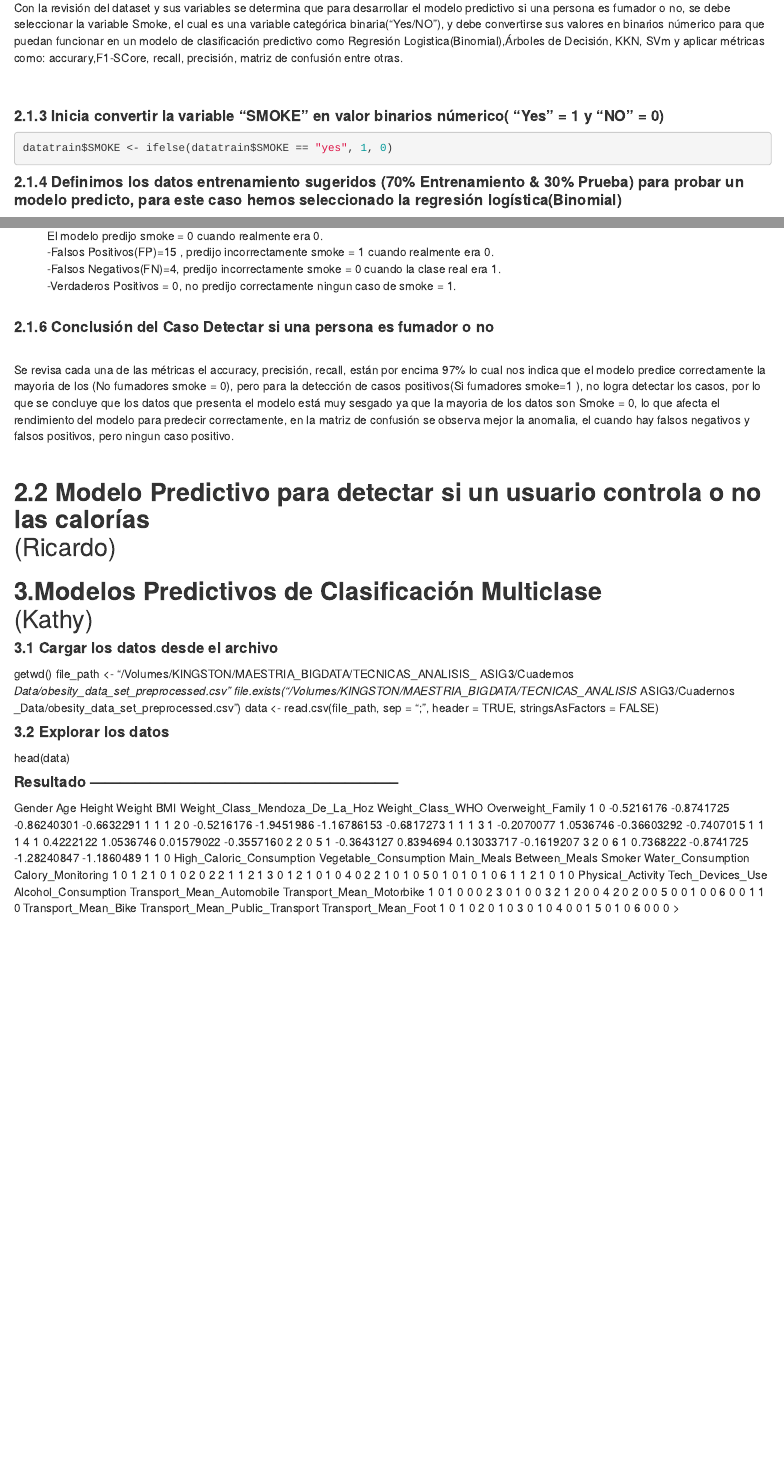
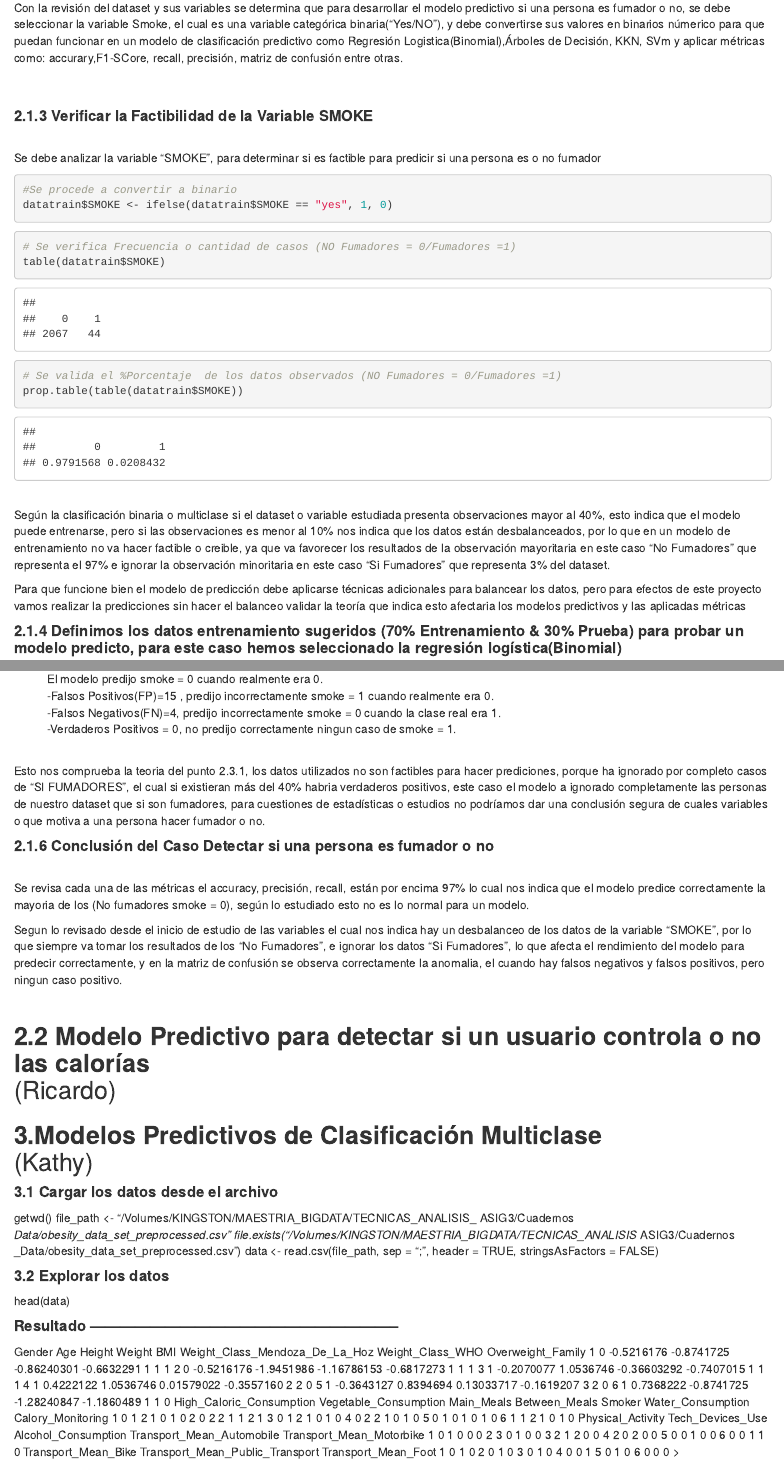
Before and after one commit to sbdego22/TrabajoFinal_Asignatura3, an R Markdown document (TrabajoFinal_Asignatura3.Rmd): the page in a window 1100 px wide, from 1700 px down, and a second part further down, joined at a grey line. Rendered offline with R 4.5, knitr and Pandoc, with nearby package versions; code that draws random numbers runs with fixed seeds of ours; some code elsewhere in the file could not run offline.

Commit message:
Se realiza ajuste al trabajo

````diff
--- a/TrabajoFinal_Asignatura3.Rmd
+++ b/TrabajoFinal_Asignatura3.Rmd
@@ -37,10 +37,29 @@ Con la revisión del dataset y sus variables se determina que para desarrollar e
 <br>
 <br>
 
-#### **2.1.3 Inicia convertir la variable "SMOKE" en valor binarios númerico( "Yes" = 1 y "NO" = 0)<br>**
+
+#### **2.1.3 Verificar la Factibilidad de la Variable SMOKE<br><br>**
+
+Se debe analizar la variable "SMOKE", para determinar si es factible para predicir si una persona es o no fumador<br>
+
 ```{r}
+#Se procede a convertir a binario
 datatrain$SMOKE <- ifelse(datatrain$SMOKE == "yes", 1, 0)
 ```
+```{r}
+# Se verifica Frecuencia o cantidad de casos (NO Fumadores = 0/Fumadores =1)
+table(datatrain$SMOKE)
+
+# Se valida el %Porcentaje  de los datos observados (NO Fumadores = 0/Fumadores =1)
+prop.table(table(datatrain$SMOKE))
+```
+<br>
+Según la clasificación binaria o multiclase si el dataset o variable estudiada
+presenta observaciones mayor al 40%, esto indica que el modelo puede entrenarse, pero si las observaciones es menor al 10% nos indica que los datos están desbalanceados, por lo que en un modelo de entrenamiento no va hacer factible o creible, ya que va favorecer los resultados de la observación mayoritaria en este caso "No Fumadores" que representa el 97%  e ignorar la observación minoritaria en este caso "Si Fumadores" que representa 3% del dataset.<br>
+
+Para que funcione bien el modelo de predicción debe aplicarse técnicas adicionales para balancear los datos, pero para efectos de este proyecto vamos realizar la predicciones sin hacer el balanceo validar la teoría que indica esto afectaria los modelos predictivos y las aplicadas métricas<br>
+
+
 #### **2.1.4 Definimos los datos entrenamiento sugeridos (70% Entrenamiento & 30% Prueba) para probar un modelo predicto, para este caso hemos seleccionado la regresión logística(Binomial)<br><br>**
 ```{r}
 ind <- sample(1:dim(datatrain)[1], 0.7 * dim(datatrain)[1]) #Selecciona datos
@@ -113,9 +132,13 @@ El modelo predijo smoke = 0 cuando realmente era 0. <br>
 -Falsos Negativos(FN)=4, predijo incorrectamente smoke = 0 cuando la clase real era 1. <br>
 -Verdaderos Positivos = 0, no predijo correctamente ningun caso de smoke = 1.<br><br>
 
+Esto nos comprueba la teoria del punto 2.3.1, los datos utilizados no son factibles para hacer prediciones, porque ha ignorado por completo casos de "SI FUMADORES", el cual si existieran más del 40% habria verdaderos positivos, este caso el modelo a ignorado completamente las personas de nuestro dataset que si son fumadores, para cuestiones de estadísticas o estudios  no podríamos dar una conclusión segura de cuales variables o que motiva a una persona hacer fumador o no.
+
 #### **2.1.6 Conclusión del Caso Detectar si una persona es fumador o no <br>**
 <br>
-Se revisa cada una de las métricas el accuracy, precisión, recall, están por encima 97% lo cual nos indica que el modelo predice correctamente la mayoria de los (No fumadores smoke = 0), pero para la detección de casos positivos(Si fumadores smoke=1 ), no logra detectar los casos, por lo que se concluye que los datos que presenta el modelo está muy sesgado ya que la mayoria de los datos son Smoke = 0, lo que afecta el rendimiento del modelo para predecir correctamente, en la matriz de confusión se observa mejor la anomalia, el cuando hay falsos negativos y falsos positivos, pero ningun caso positivo.<br><br>
+Se revisa cada una de las métricas el accuracy, precisión, recall, están por encima 97% lo cual nos indica que el modelo predice correctamente la mayoria de los (No fumadores smoke = 0), según lo estudiado esto no es lo normal para un modelo.
+
+Segun lo revisado desde el inicio de estudio de las variables el cual nos indica hay un desbalanceo de los datos de la variable "SMOKE", por lo que siempre va tomar los resultados de los "No Fumadores", e ignorar los datos "Si Fumadores", lo que afecta el rendimiento del modelo para predecir correctamente, y en la matriz de confusión se observa correctamente la anomalia, el cuando hay falsos negativos y falsos positivos, pero ningun caso positivo.<br><br>
 
 ## **2.2 Modelo Predictivo para detectar si un usuario controla o no las calorías<br>**(Ricardo)
 
````
Also changed, not shown: TrabajoFinal_Asignatura3.html, TrabajoFinal_Asignatura3.Rmd (6 more changed lines).
